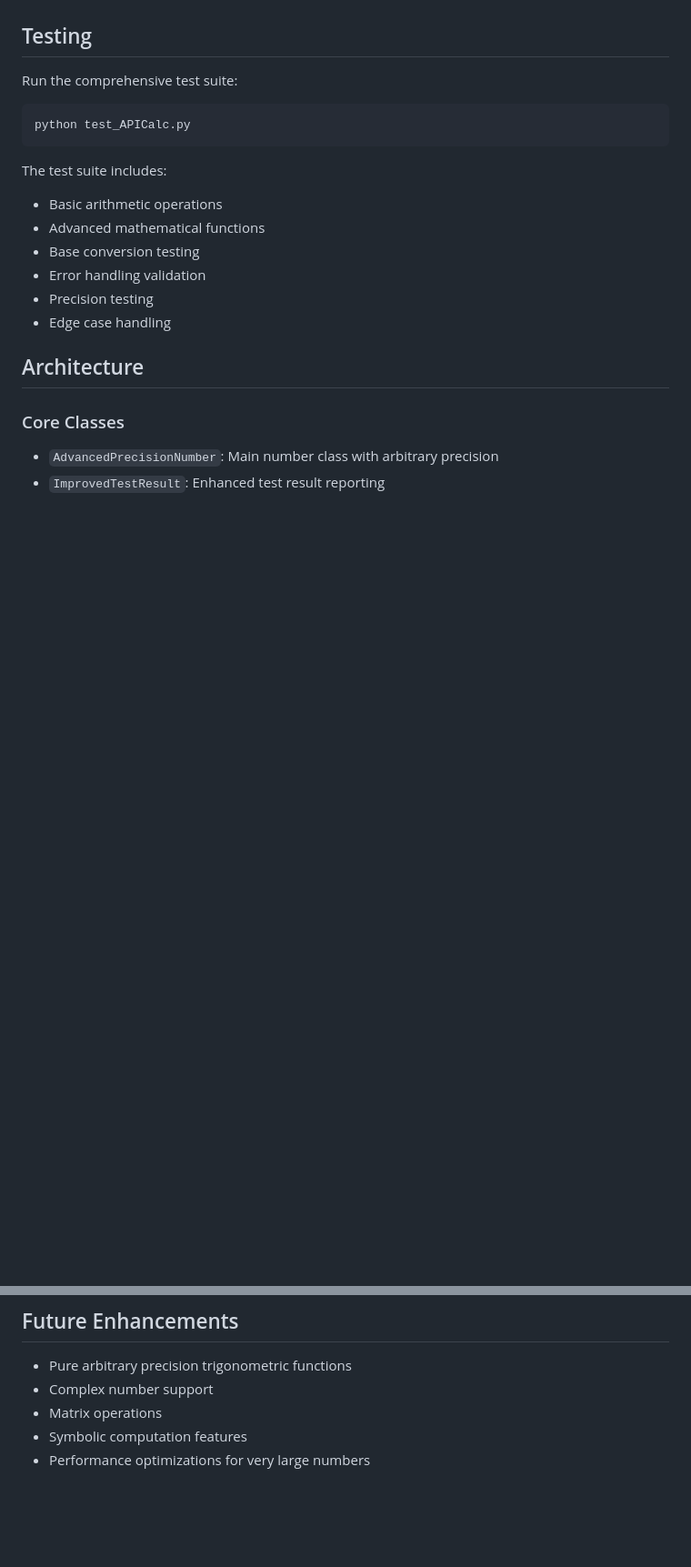
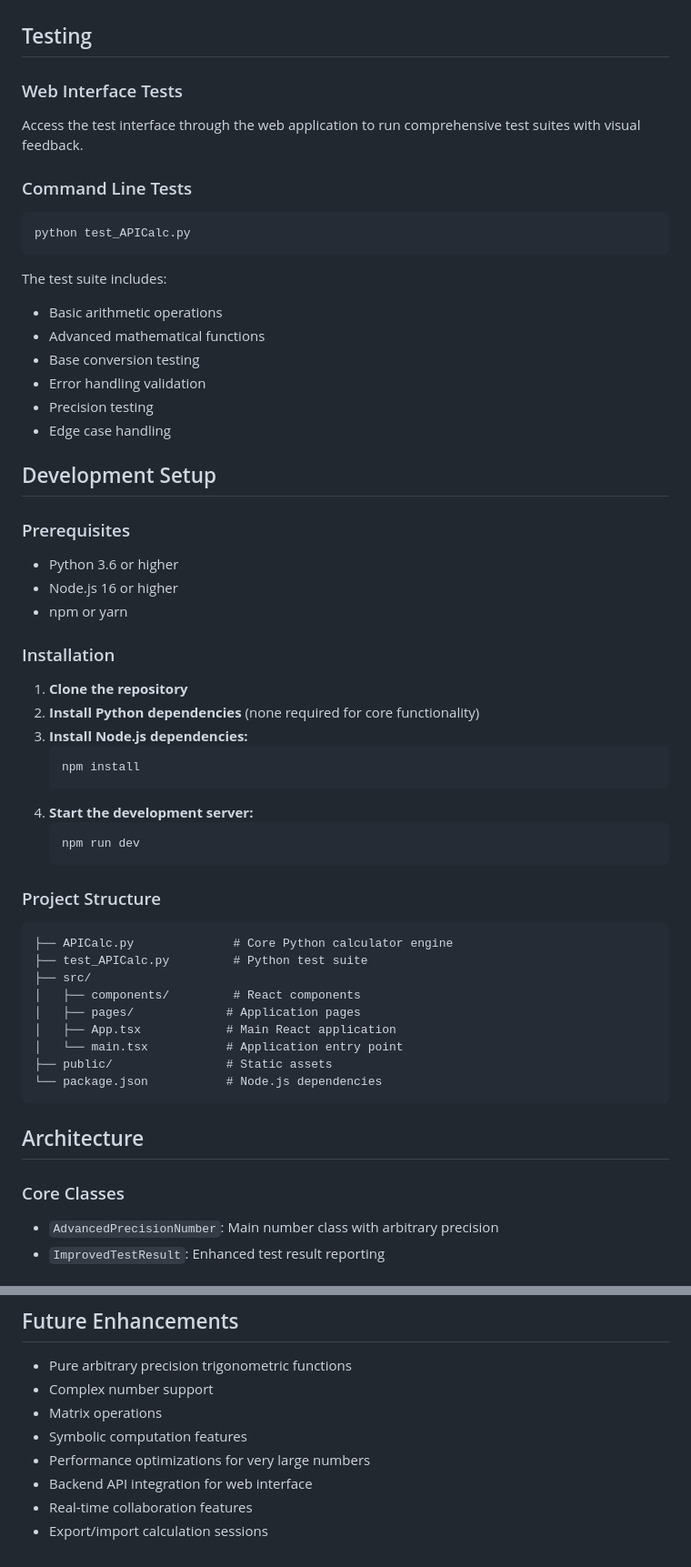
Before and after one commit to riwogerald/APICalc, a Markdown page: README.md, 2 parts joined by grey strips. Shown: that part at 91% size. Drawn GitHub-style; blank space fills up the shorter version.

Commit message:
Update README with frontend interface and problem statement

````diff
--- a/README.md
+++ b/README.md
@@ -120,8 +158,10 @@ python APICalc.py
 
 ## Testing
 
-Run the comprehensive test suite:
+### Web Interface Tests
+Access the test interface through the web application to run comprehensive test suites with visual feedback.
 
+### Command Line Tests
 ```bash
 python test_APICalc.py
 ```
@@ -133,6 +173,40 @@ The test suite includes:
 - Error handling validation
 - Precision testing
 - Edge case handling
+
+## Development Setup
+
+### Prerequisites
+- Python 3.6 or higher
+- Node.js 16 or higher
+- npm or yarn
+
+### Installation
+
+1. **Clone the repository**
+2. **Install Python dependencies** (none required for core functionality)
+3. **Install Node.js dependencies:**
+   ```bash
+   npm install
+   ```
+4. **Start the development server:**
+   ```bash
+   npm run dev
+   ```
+
+### Project Structure
+
+```
+├── APICalc.py              # Core Python calculator engine
+├── test_APICalc.py         # Python test suite
+├── src/
+│   ├── components/         # React components
+│   ├── pages/             # Application pages
+│   ├── App.tsx            # Main React application
+│   └── main.tsx           # Application entry point
+├── public/                # Static assets
+└── package.json           # Node.js dependencies
+```
 
 ## Architecture
 
@@ -181,3 +263,6 @@ MIT License - see LICENSE file for details.
 - Matrix operations
 - Symbolic computation features
 - Performance optimizations for very large numbers
+- Backend API integration for web interface
+- Real-time collaboration features
+- Export/import calculation sessions
````
Also changed, not shown: other parts of README.md (+49 -3 lines).
